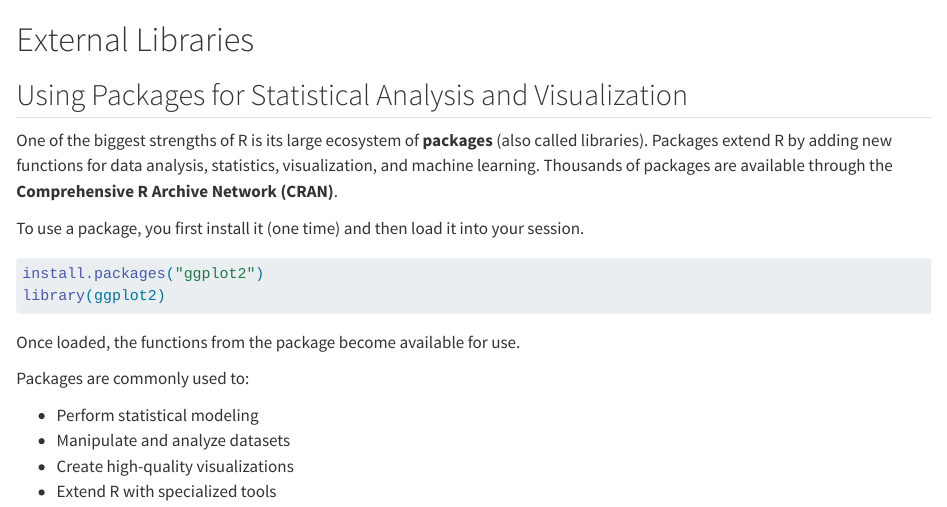
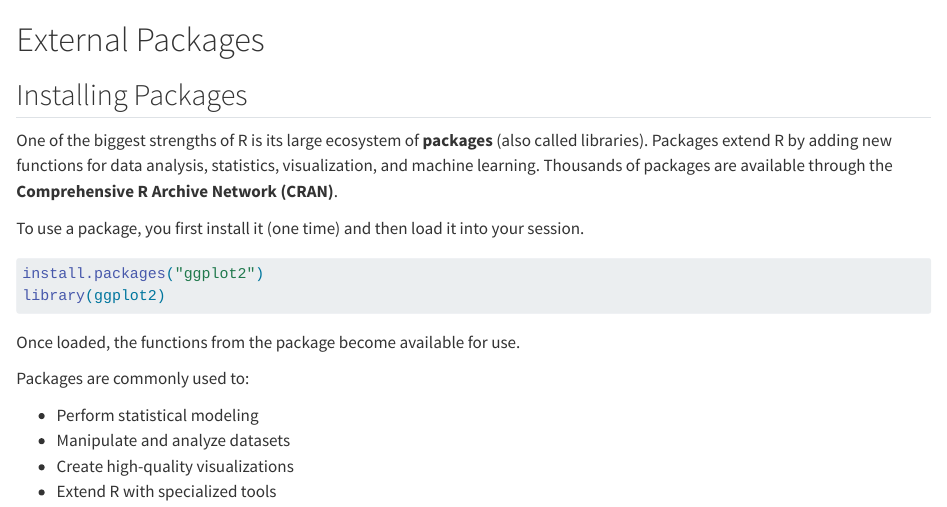
Before and after one commit to SouthernMethodistUniversity/intro-to-r, a Quarto document (external.qmd): the page in a window 1100 px wide, from its top. Rendered offline with R 4.5, knitr and Pandoc in place of Quarto, with nearby package versions.

Commit message:
Adjust external

```diff
--- a/.github/workflows/deploy.yml
+++ b/.github/workflows/deploy.yml
@@ -18,7 +18,7 @@ jobs:
       # Install missing R packages
       - name: Install R Packages
         run: |
-          Rscript -e "needed <- c('rmarkdown', 'tidyverse', 'quarto', 'leaflet');
+          Rscript -e "needed <- c('rmarkdown', 'tidyverse', 'quarto', 'downlit', 'xml2');
                       installed <- rownames(installed.packages());
                       to_install <- setdiff(needed, installed);
                       if (length(to_install) > 0) install.packages(to_install)"
--- a/external.qmd
+++ b/external.qmd
@@ -1,6 +1,6 @@
-# External Libraries
+# External Packages
 
-## Using Packages for Statistical Analysis and Visualization
+## Installing Packages
 
 One of the biggest strengths of R is its large ecosystem of **packages** (also called libraries). Packages extend R by adding new functions for data analysis, statistics, visualization, and machine learning. Thousands of packages are available through the **Comprehensive R Archive Network (CRAN)**.
 
```
